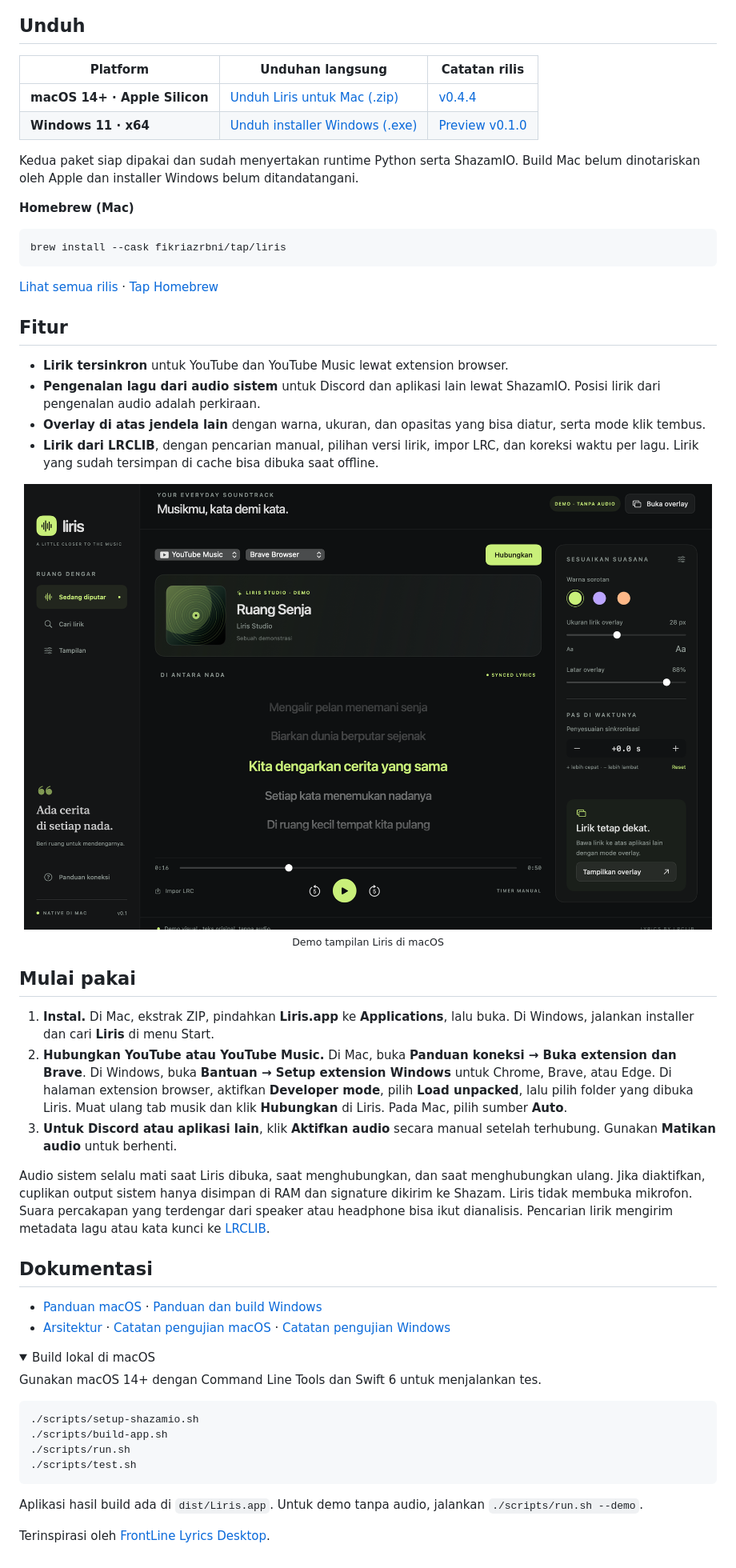
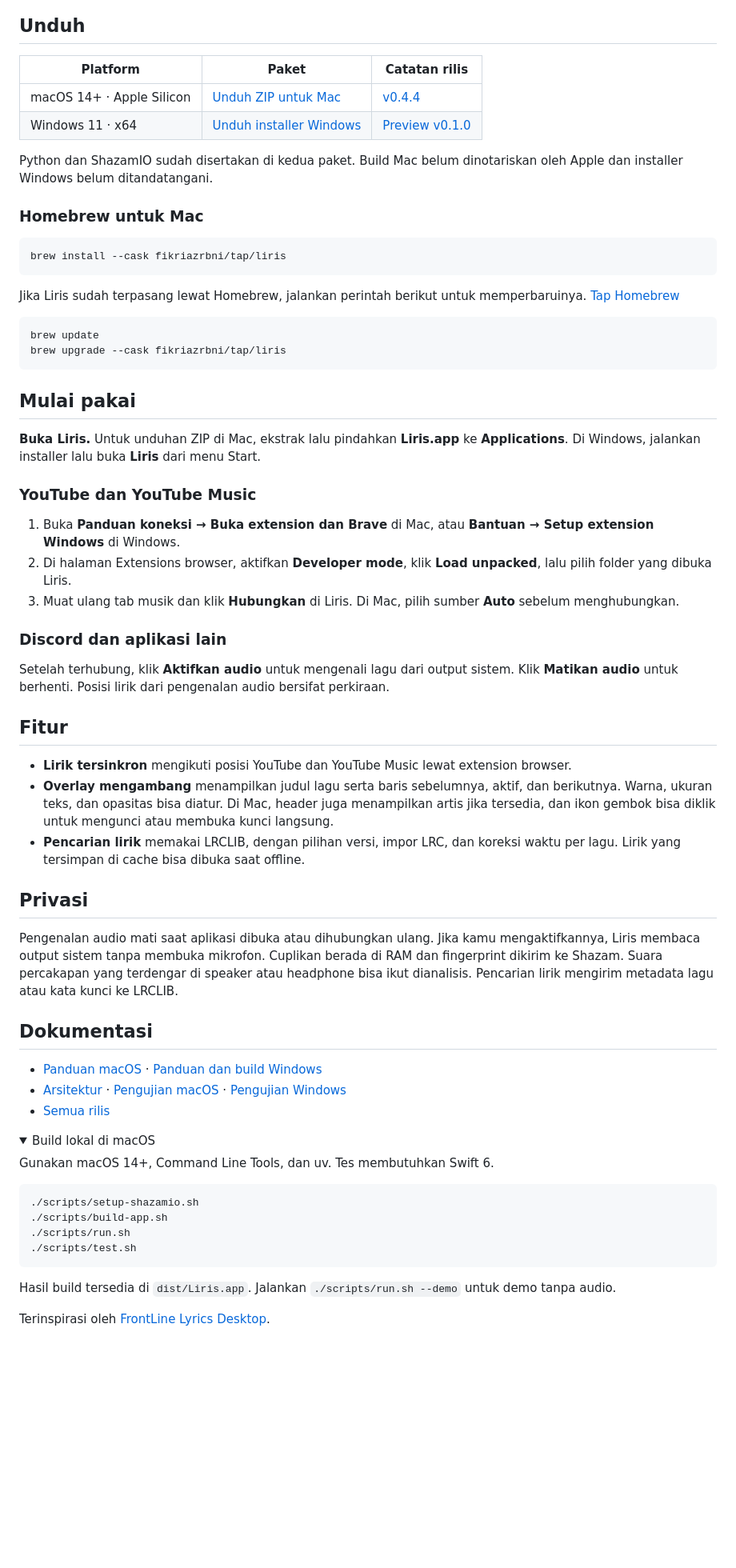
Before and after one commit to Fikriazrbni/Liris, a Markdown page: README.md, the part around one of its changes. Shown at 80% size. Rendered like a GitHub page; folded sections open; blank space fills up the shorter version.

````diff
--- a/README.md
+++ b/README.md
@@ -15,50 +19,60 @@
 
 ## Unduh
 
-| Platform | Unduhan langsung | Catatan rilis |
+| Platform | Paket | Catatan rilis |
 | --- | --- | --- |
-| **macOS 14+ · Apple Silicon** | [Unduh Liris untuk Mac (.zip)](https://github.com/Fikriazrbni/Liris/releases/download/v0.4.4/Liris-v0.4.4-macos-arm64.zip) | [v0.4.4](https://github.com/Fikriazrbni/Liris/releases/tag/v0.4.4) |
-| **Windows 11 · x64** | [Unduh installer Windows (.exe)](https://github.com/Fikriazrbni/Liris/releases/download/windows-v0.1.0/Liris-Setup-Windows-x64.exe) | [Preview v0.1.0](https://github.com/Fikriazrbni/Liris/releases/tag/windows-v0.1.0) |
+| macOS 14+ · Apple Silicon | [Unduh ZIP untuk Mac](https://github.com/Fikriazrbni/Liris/releases/download/v0.4.4/Liris-v0.4.4-macos-arm64.zip) | [v0.4.4](https://github.com/Fikriazrbni/Liris/releases/tag/v0.4.4) |
+| Windows 11 · x64 | [Unduh installer Windows](https://github.com/Fikriazrbni/Liris/releases/download/windows-v0.1.0/Liris-Setup-Windows-x64.exe) | [Preview v0.1.0](https://github.com/Fikriazrbni/Liris/releases/tag/windows-v0.1.0) |
 
-Kedua paket siap dipakai dan sudah menyertakan runtime Python serta ShazamIO. Build Mac belum dinotariskan oleh Apple dan installer Windows belum ditandatangani.
+Python dan ShazamIO sudah disertakan di kedua paket. Build Mac belum dinotariskan oleh Apple dan installer Windows belum ditandatangani.
 
-**Homebrew (Mac)**
+### Homebrew untuk Mac
 
 ```sh
 brew install --cask fikriazrbni/tap/liris
 ```
 
-[Lihat semua rilis](https://github.com/Fikriazrbni/Liris/releases) · [Tap Homebrew](https://github.com/Fikriazrbni/homebrew-tap)
+Jika Liris sudah terpasang lewat Homebrew, jalankan perintah berikut untuk memperbaruinya. [Tap Homebrew](https://github.com/Fikriazrbni/homebrew-tap)
+
+```sh
+brew update
+brew upgrade --cask fikriazrbni/tap/liris
+```
+
+## Mulai pakai
+
+**Buka Liris.** Untuk unduhan ZIP di Mac, ekstrak lalu pindahkan **Liris.app** ke **Applications**. Di Windows, jalankan installer lalu buka **Liris** dari menu Start.
+
+### YouTube dan YouTube Music
+
+1. Buka **Panduan koneksi → Buka extension dan Brave** di Mac, atau **Bantuan → Setup extension Windows** di Windows.
+2. Di halaman Extensions browser, aktifkan **Developer mode**, klik **Load unpacked**, lalu pilih folder yang dibuka Liris.
+3. Muat ulang tab musik dan klik **Hubungkan** di Liris. Di Mac, pilih sumber **Auto** sebelum menghubungkan.
+
+### Discord dan aplikasi lain
+
+Setelah terhubung, klik **Aktifkan audio** untuk mengenali lagu dari output sistem. Klik **Matikan audio** untuk berhenti. Posisi lirik dari pengenalan audio bersifat perkiraan.
 
 ## Fitur
 
-- **Lirik tersinkron** untuk YouTube dan YouTube Music lewat extension browser.
-- **Pengenalan lagu dari audio sistem** untuk Discord dan aplikasi lain lewat ShazamIO. Posisi lirik dari pengenalan audio adalah perkiraan.
-- **Overlay di atas jendela lain** dengan warna, ukuran, dan opasitas yang bisa diatur, serta mode klik tembus.
-- **Lirik dari LRCLIB**, dengan pencarian manual, pilihan versi lirik, impor LRC, dan koreksi waktu per lagu. Lirik yang sudah tersimpan di cache bisa dibuka saat offline.
+- **Lirik tersinkron** mengikuti posisi YouTube dan YouTube Music lewat extension browser.
+- **Overlay mengambang** menampilkan judul lagu serta baris sebelumnya, aktif, dan berikutnya. Warna, ukuran teks, dan opasitas bisa diatur. Di Mac, header juga menampilkan artis jika tersedia, dan ikon gembok bisa diklik untuk mengunci atau membuka kunci langsung.
+- **Pencarian lirik** memakai LRCLIB, dengan pilihan versi, impor LRC, dan koreksi waktu per lagu. Lirik yang tersimpan di cache bisa dibuka saat offline.
 
-<p align="center">
-  <img src="docs/preview.png" alt="Demo Liris di macOS dengan lirik dan pengaturan overlay" width="860"><br>
-  <sub>Demo tampilan Liris di macOS</sub>
-</p>
+## Privasi
 
-## Mulai pakai
-
-1. **Instal.** Di Mac, ekstrak ZIP, pindahkan **Liris.app** ke **Applications**, lalu buka. Di Windows, jalankan installer dan cari **Liris** di menu Start.
-2. **Hubungkan YouTube atau YouTube Music.** Di Mac, buka **Panduan koneksi → Buka extension dan Brave**. Di Windows, buka **Bantuan → Setup extension Windows** untuk Chrome, Brave, atau Edge. Di halaman extension browser, aktifkan **Developer mode**, pilih **Load unpacked**, lalu pilih folder yang dibuka Liris. Muat ulang tab musik dan klik **Hubungkan** di Liris. Pada Mac, pilih sumber **Auto**.
-3. **Untuk Discord atau aplikasi lain**, klik **Aktifkan audio** secara manual setelah terhubung. Gunakan **Matikan audio** untuk berhenti.
-
-Audio sistem selalu mati saat Liris dibuka, saat menghubungkan, dan saat menghubungkan ulang. Jika diaktifkan, cuplikan output sistem hanya disimpan di RAM dan signature dikirim ke Shazam. Liris tidak membuka mikrofon. Suara percakapan yang terdengar dari speaker atau headphone bisa ikut dianalisis. Pencarian lirik mengirim metadata lagu atau kata kunci ke [LRCLIB](https://lrclib.net/).
+Pengenalan audio mati saat aplikasi dibuka atau dihubungkan ulang. Jika kamu mengaktifkannya, Liris membaca output sistem tanpa membuka mikrofon. Cuplikan berada di RAM dan fingerprint dikirim ke Shazam. Suara percakapan yang terdengar di speaker atau headphone bisa ikut dianalisis. Pencarian lirik mengirim metadata lagu atau kata kunci ke LRCLIB.
 
 ## Dokumentasi
 
 - [Panduan macOS](docs/AUTO-SETUP.md) · [Panduan dan build Windows](windows/README.md)
-- [Arsitektur](docs/ARCHITECTURE.md) · [Catatan pengujian macOS](docs/VALIDATION.md) · [Catatan pengujian Windows](windows/VALIDATION.md)
+- [Arsitektur](docs/ARCHITECTURE.md) · [Pengujian macOS](docs/VALIDATION.md) · [Pengujian Windows](windows/VALIDATION.md)
+- [Semua rilis](https://github.com/Fikriazrbni/Liris/releases)
 
 <details>
 <summary>Build lokal di macOS</summary>
 
-Gunakan macOS 14+ dengan Command Line Tools dan Swift 6 untuk menjalankan tes.
+Gunakan macOS 14+, Command Line Tools, dan uv. Tes membutuhkan Swift 6.
 
 ```sh
 ./scripts/setup-shazamio.sh
@@ -67,7 +81,7 @@ Gunakan macOS 14+ dengan Command Line Tools dan Swift 6 untuk menjalankan tes.
 ./scripts/test.sh
 ```
 
-Aplikasi hasil build ada di `dist/Liris.app`. Untuk demo tanpa audio, jalankan `./scripts/run.sh --demo`.
+Hasil build tersedia di `dist/Liris.app`. Jalankan `./scripts/run.sh --demo` untuk demo tanpa audio.
 
 </details>
 
````
Also changed, not shown: other parts of README.md (+7 -3 lines), docs/overlay-v0.4.4.png (added).
